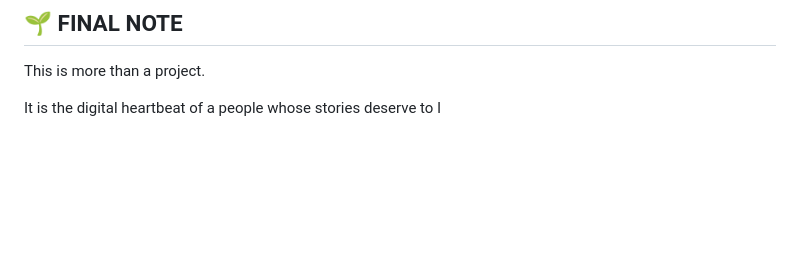
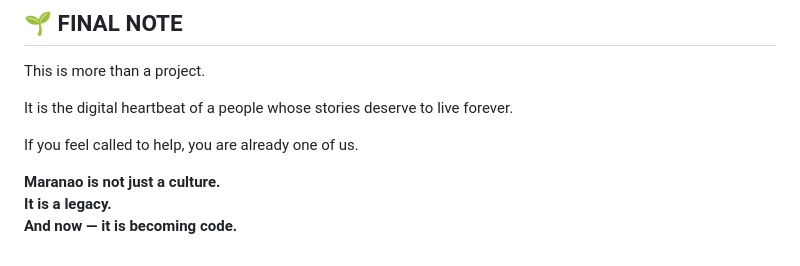
Before and after one commit to asharytamano/maranaw-com, a Markdown page: CONTRIBUTORS.md, the part around the change. Rendered like a GitHub page; blank space fills up the shorter version.

```diff
--- a/CONTRIBUTORS.md
+++ b/CONTRIBUTORS.md
@@ -112,4 +112,10 @@ IT Specialist • Cultural Researcher • Faith-based Technologist
 
 This is more than a project.
 
-It is the digital heartbeat of a people whose stories deserve to l
+It is the digital heartbeat of a people whose stories deserve to live forever.
+
+If you feel called to help, you are already one of us.
+
+**Maranao is not just a culture.
+It is a legacy.
+And now — it is becoming code.**
```
